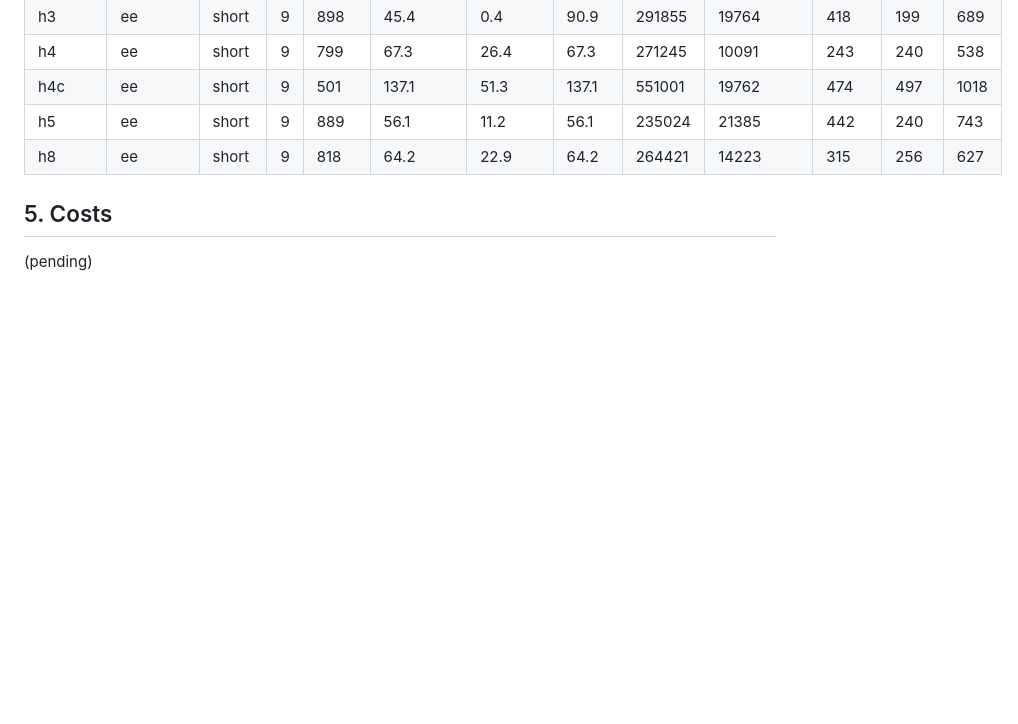
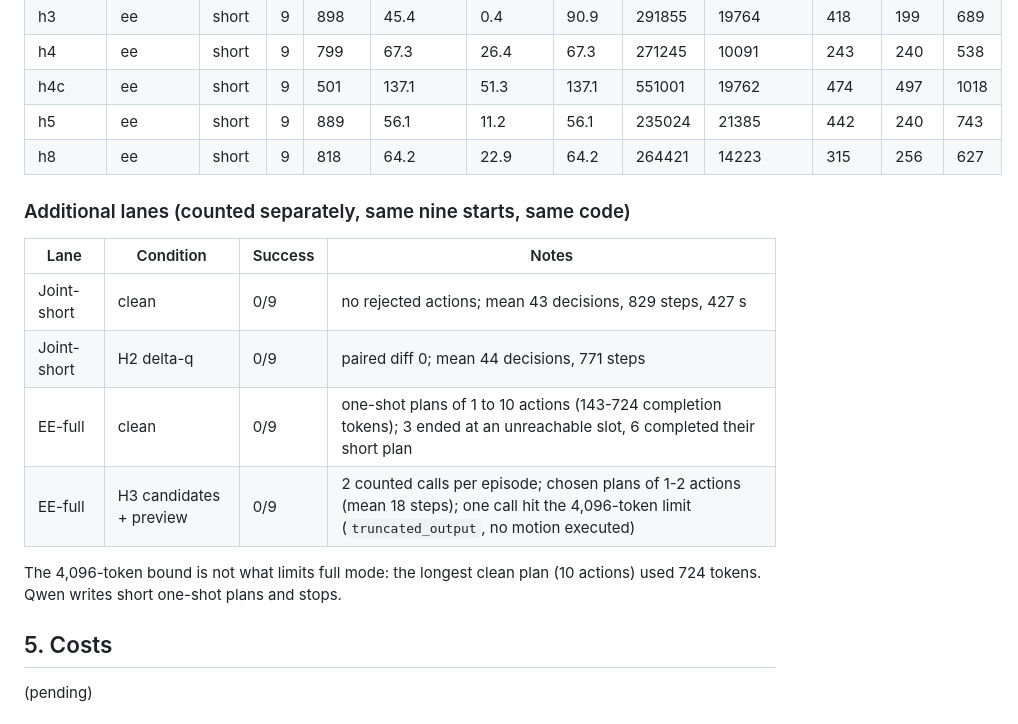
Before and after one commit to gimai-dev/qwen-robocasa-harness, a Markdown page: REPORT.md, the part around the change. Rendered like a GitHub page; blank space fills up the shorter version.

Commit message:
Report: joint-short and EE-full lanes
Co-Authored-By: Claude Fable 5.1 <noreply@anthropic.com>

```diff
--- a/REPORT.md
+++ b/REPORT.md
@@ -129,6 +129,17 @@ Note on Phase B vs Phase C clean: the Phase B clean run that succeeded (CounterT
 
 
 
+### Additional lanes (counted separately, same nine starts, same code)
+
+| Lane | Condition | Success | Notes |
+|---|---|---|---|
+| Joint-short | clean | 0/9 | no rejected actions; mean 43 decisions, 829 steps, 427 s |
+| Joint-short | H2 delta-q | 0/9 | paired diff 0; mean 44 decisions, 771 steps |
+| EE-full | clean | 0/9 | one-shot plans of 1 to 10 actions (143-724 completion tokens); 3 ended at an unreachable slot, 6 completed their short plan |
+| EE-full | H3 candidates + preview | 0/9 | 2 counted calls per episode; chosen plans of 1-2 actions (mean 18 steps); one call hit the 4,096-token limit (`truncated_output`, no motion executed) |
+
+The 4,096-token bound is not what limits full mode: the longest clean plan (10 actions) used 724 tokens. Qwen writes short one-shot plans and stops.
+
 ## 5. Costs
 
 (pending)
```
Also changed, not shown: results-direct/phaseC/phaseC-ee-full-results.md (added, +52 -0 lines), results-direct/phaseC/phaseC-joint-short-results.md (added, +52 -0 lines).
